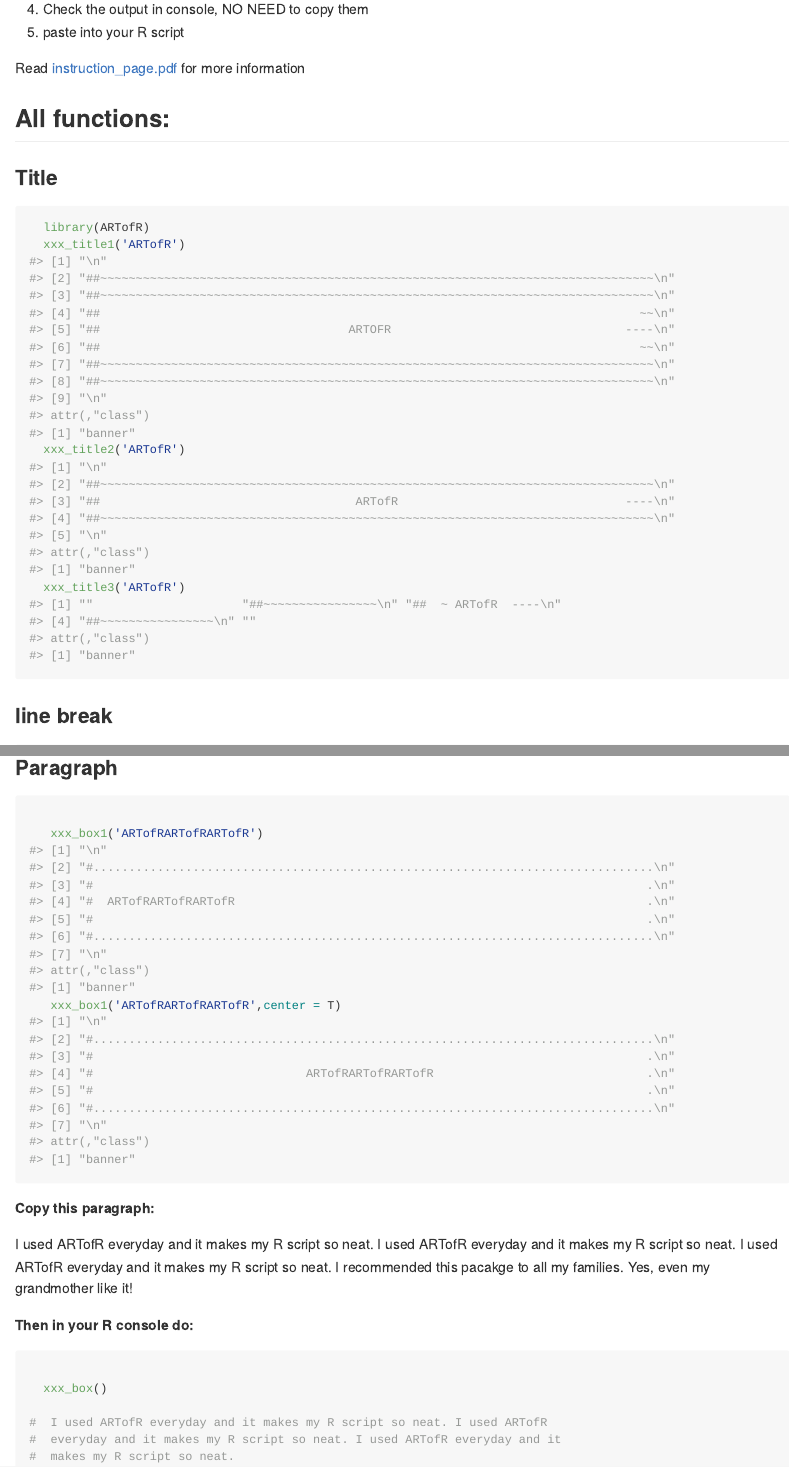
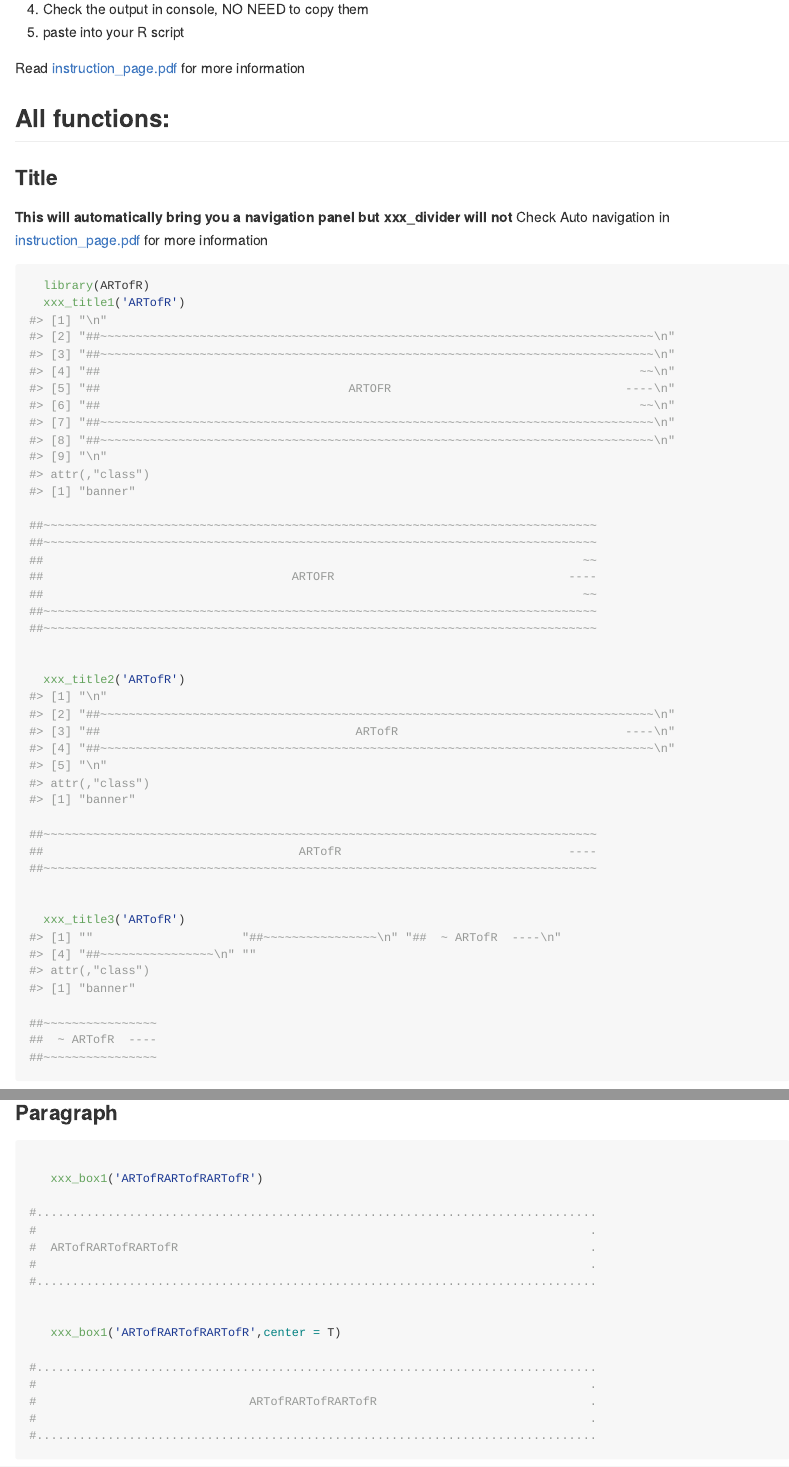
Before and after one commit to Hzhang-ouce/ARTofR, an R Markdown document (README.Rmd): the page in a window 1100 px wide, from 540 px down, and a second part further down, joined at a grey line. Rendered offline with R 4.5, knitr and Pandoc, with nearby package versions; some code elsewhere in the file could not run offline.

Commit message:
upload photo

````diff
--- a/README.Rmd
+++ b/README.Rmd
@@ -45,13 +45,37 @@ Read [instruction_page.pdf](https://github.com/Hzhang-ouce/ARTofR/blob/master/in
 
 ### Title
 
+**This will automatically bring you a navigation panel**
+**but xxx_divider will not**
+Check Auto navigation in [instruction_page.pdf](https://github.com/Hzhang-ouce/ARTofR/blob/master/instruction_page.pdf) for more information
+
 ```{r, include = T}
   library(ARTofR)
   xxx_title1('ARTofR')
+
+##~~~~~~~~~~~~~~~~~~~~~~~~~~~~~~~~~~~~~~~~~~~~~~~~~~~~~~~~~~~~~~~~~~~~~~~~~~~~~~
+##~~~~~~~~~~~~~~~~~~~~~~~~~~~~~~~~~~~~~~~~~~~~~~~~~~~~~~~~~~~~~~~~~~~~~~~~~~~~~~
+##                                                                            ~~
+##                                   ARTOFR                                 ----
+##                                                                            ~~
+##~~~~~~~~~~~~~~~~~~~~~~~~~~~~~~~~~~~~~~~~~~~~~~~~~~~~~~~~~~~~~~~~~~~~~~~~~~~~~~
+##~~~~~~~~~~~~~~~~~~~~~~~~~~~~~~~~~~~~~~~~~~~~~~~~~~~~~~~~~~~~~~~~~~~~~~~~~~~~~~
+
+
   xxx_title2('ARTofR')
+
+##~~~~~~~~~~~~~~~~~~~~~~~~~~~~~~~~~~~~~~~~~~~~~~~~~~~~~~~~~~~~~~~~~~~~~~~~~~~~~~
+##                                    ARTofR                                ----
+##~~~~~~~~~~~~~~~~~~~~~~~~~~~~~~~~~~~~~~~~~~~~~~~~~~~~~~~~~~~~~~~~~~~~~~~~~~~~~~
+
+
   xxx_title3('ARTofR')
+
+##~~~~~~~~~~~~~~~~
+##  ~ ARTofR  ----
+##~~~~~~~~~~~~~~~~
+
 ```
 
 ### line break
 
-```{r, include = T}
@@ -64,10 +102,24 @@ Read [instruction_page.pdf](https://github.com/Hzhang-ouce/ARTofR/blob/master/in
 
 ### Paragraph
 
-```{r, include = T}
+```{r, include = T,eval=FALSE}
 
    xxx_box1('ARTofRARTofRARTofR')
+
+#...............................................................................
+#                                                                              .
+#  ARTofRARTofRARTofR                                                          .
+#                                                                              .
+#...............................................................................
+
+
    xxx_box1('ARTofRARTofRARTofR',center = T)
+
+#...............................................................................
+#                                                                              .
+#                              ARTofRARTofRARTofR                              .
+#                                                                              .
+#...............................................................................
 
 ```
 
````
Also changed, not shown: R/xxx_divider.R (+5 -3 lines), README.md, Screenshot13809.png (added), README.Rmd (20 more changed lines).
